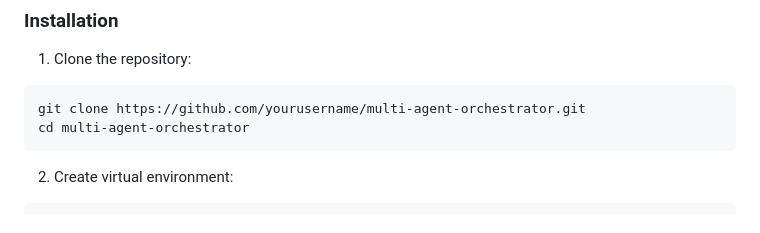
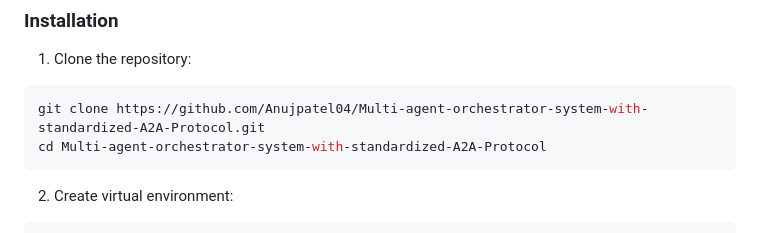
Before and after one commit to Anujpatel04/Multi-agent-orchestrator-system-with-standardized-A2A-Protocol, a Markdown page: README.md, the part around the change. GitHub-like rendering.

Commit message:
Update README with GitHub URL and add deployment guides

````diff
--- a/README.md
+++ b/README.md
@@ -34,8 +34,8 @@ User → Orchestrator Agent → Agent 1
 
 1. Clone the repository:
 ```bash
-git clone https://github.com/yourusername/multi-agent-orchestrator.git
-cd multi-agent-orchestrator
+git clone https://github.com/Anujpatel04/Multi-agent-orchestrator-system-with-standardized-A2A-Protocol.git
+cd Multi-agent-orchestrator-system-with-standardized-A2A-Protocol
 ```
 
 2. Create virtual environment:
````
Also changed, not shown: PUSH_INSTRUCTIONS.md (added, +37 -0 lines), QUICK_DEPLOY.md (added, +100 -0 lines).
